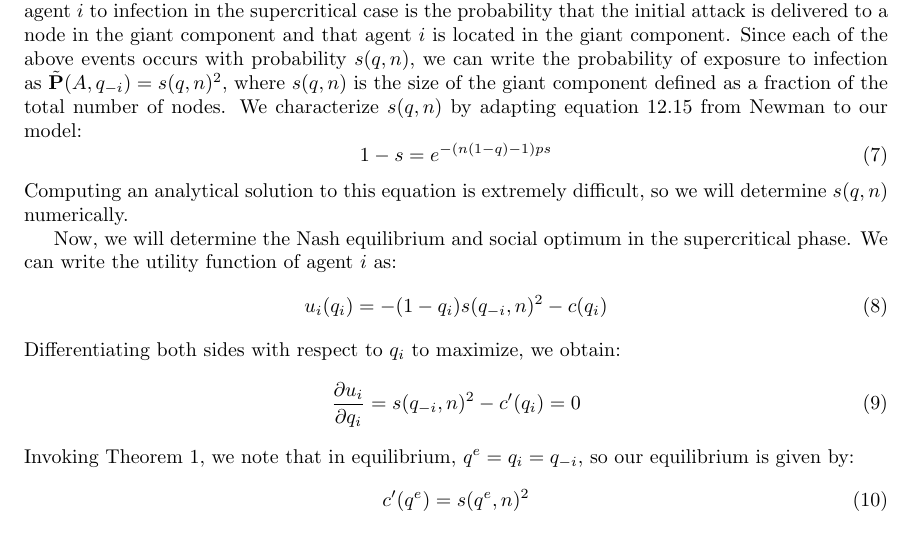
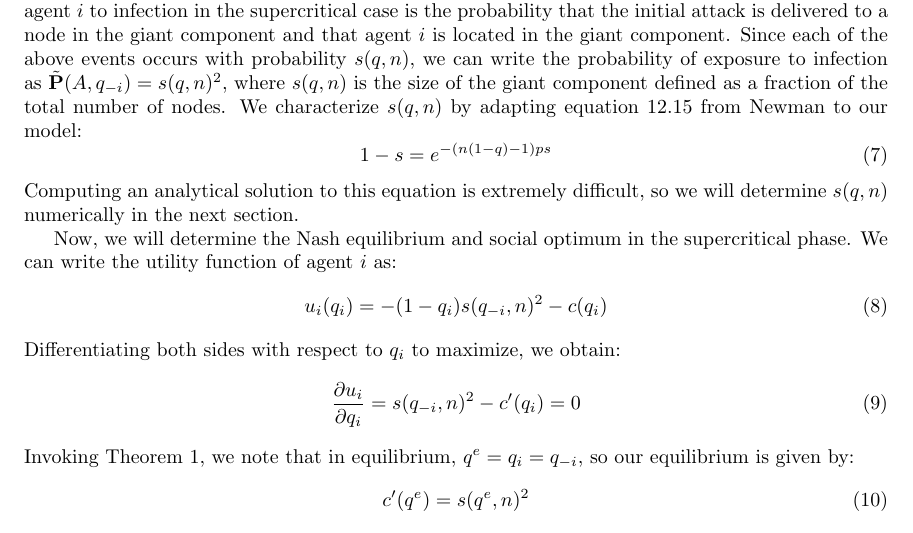
Before and after one commit to wangjohn/network_epidemics, a LaTeX document (paper/paper.tex): part of page 3 of 15, cut so that both start at the same text. Compiled offline with pdfLaTeX.

Commit message:
Minor changes.

```diff
--- a/paper/paper.tex
+++ b/paper/paper.tex
@@ -76,7 +76,7 @@ Next, we consider the supercritical case, i.e. when a giant component exists. Th
 \begin{equation}
 	1 - s = e^{-(n(1-q)-1)ps}
 \end{equation}
-Computing an analytical solution to this equation is extremely difficult, so we will determine $s(q, n)$ numerically.
+Computing an analytical solution to this equation is extremely difficult, so we will determine $s(q, n)$ numerically in the next section.
 
 Now, we will determine the Nash equilibrium and social optimum in the supercritical phase. We can write the utility function of agent $i$ as:
 \begin{equation}
```
Also changed, not shown: paper/paper.pdf.
